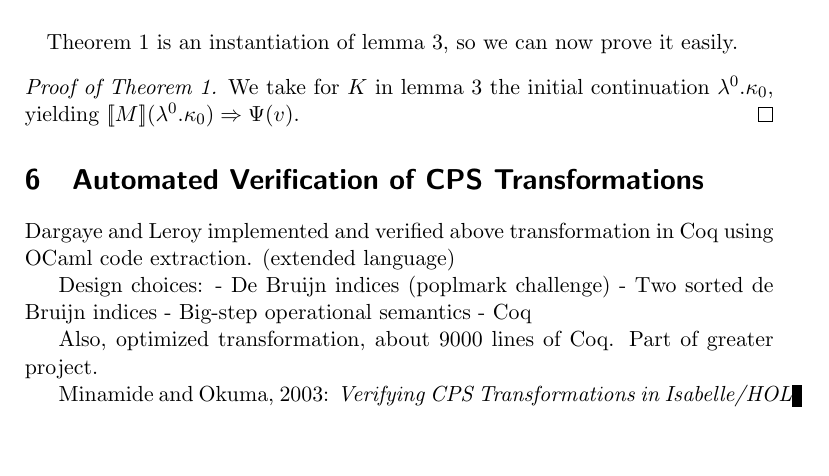
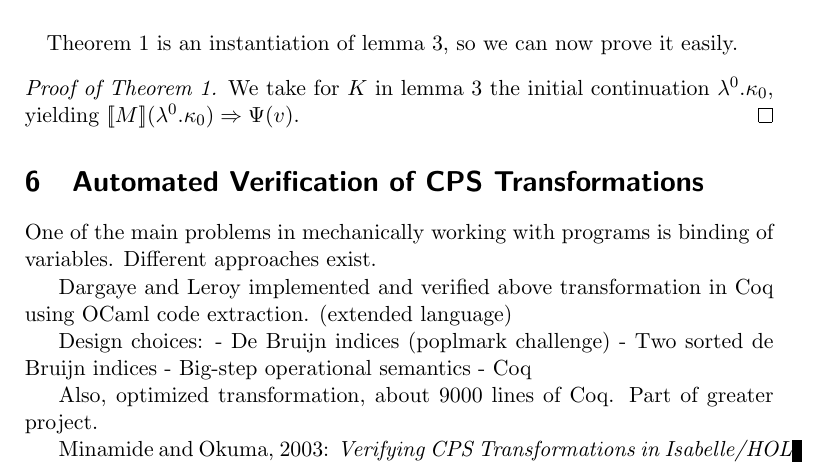
Before and after one commit to martijnvermaat/documents, a LaTeX paper (vu/bachelor-project/bachelor-project.tex): part of page 7 of 14, cut so that both start at the same text, the shorter picture padded with empty space. Compiled offline with pdfLaTeX.

```diff
--- a/vu/bachelor-project/bachelor-project.tex
+++ b/vu/bachelor-project/bachelor-project.tex
@@ -551,6 +546,9 @@
 
 \section{Automated Verification of CPS Transformations}\label{sec:automated}
 
+One of the main problems in mechanically working with programs is binding
+of variables. Different approaches exist.
+
 Dargaye and Leroy implemented and verified above transformation in Coq using
 OCaml code extraction. (extended language)
 
```
Also changed, not shown: vu/bachelor-project/bachelor-project.tex (7 more changed lines).
